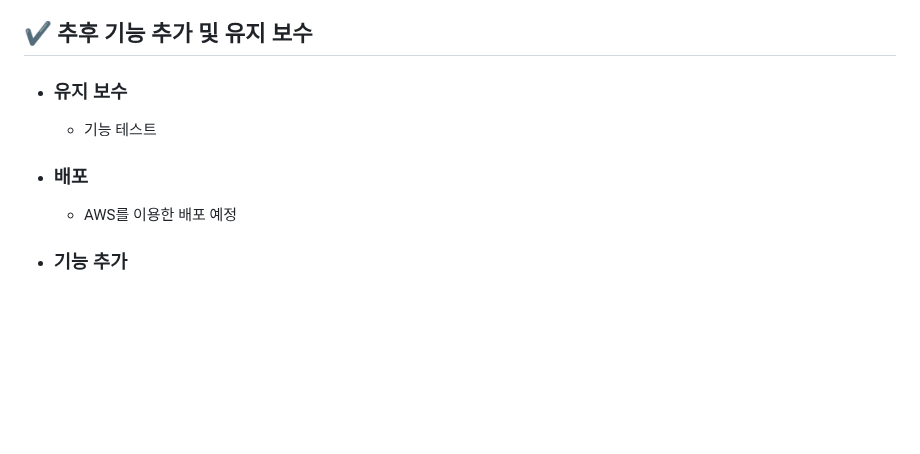
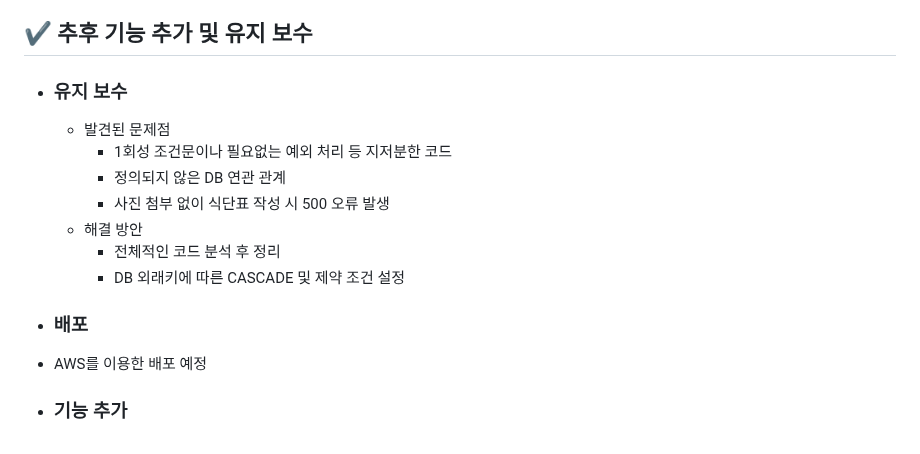
Before and after one commit to HYA6/Company_Intranet-Tjoeun_TeamProject, a Markdown page: README.md, the part around the change. Rendered like a GitHub page; blank space fills up the shorter version.

```diff
--- a/README.md
+++ b/README.md
@@ -131,10 +131,16 @@
 
 ## ✔ 추후 기능 추가 및 유지 보수
 
-- ### 유지 보수
-  - 기능 테스트
+* ### 유지 보수
+  * 발견된 문제점
+    * 1회성 조건문이나 필요없는 예외 처리 등 지저분한 코드
+    * 정의되지 않은 DB 연관 관계
+    * 사진 첨부 없이 식단표 작성 시 500 오류 발생
+  * 해결 방안
+    * 전체적인 코드 분석 후 정리
+    * DB 외래키에 따른 CASCADE 및 제약 조건 설정
 
-- ### 배포
-  - AWS를 이용한 배포 예정
+* ### 배포
+ * AWS를 이용한 배포 예정
 
-- ### 기능 추가
+* ### 기능 추가
```
